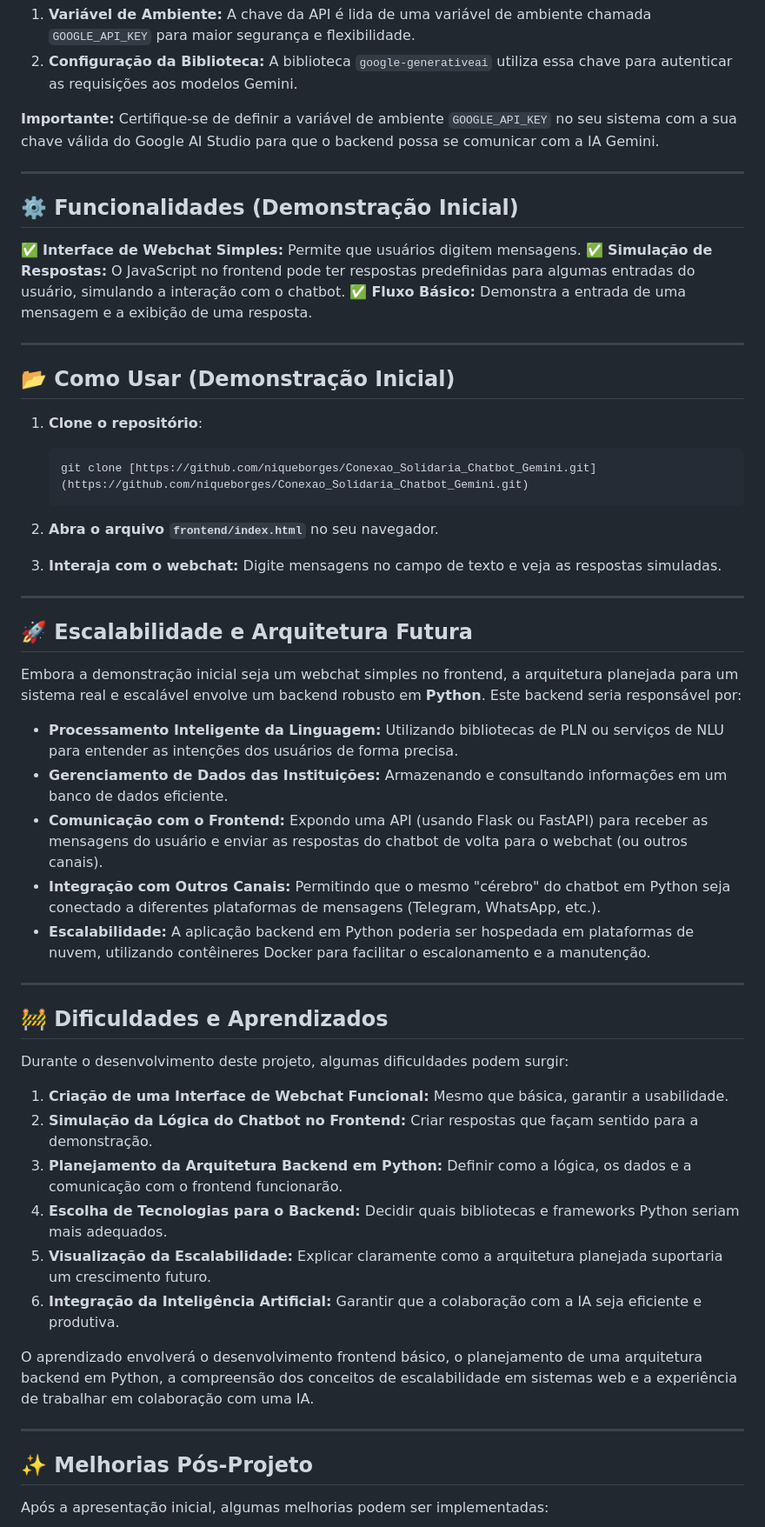
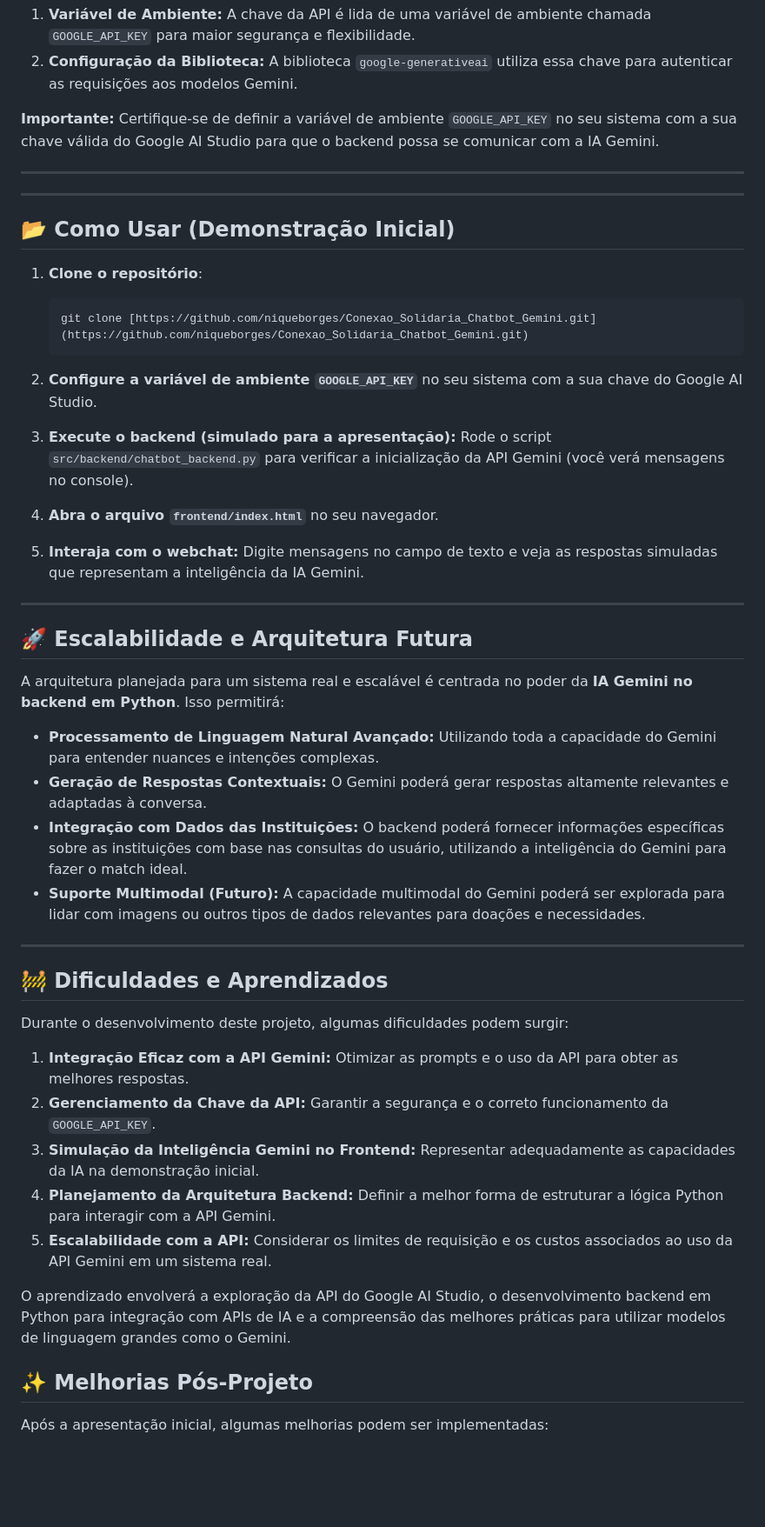
Before and after one commit to niqueborges/Conexao_Solidaria_Chatbot_Gemini, a Markdown page: README.md, the part around the change printed below. Shown: that part at 87% size. Drawn GitHub-style; blank space fills up the shorter version.

Commit message:
:books: docs: Update README.md

````diff
--- a/README.md
+++ b/README.md
@@ -92,12 +92,6 @@ Para acessar a poderosa **IA Gemini através da API do Google AI Studio**, é ne
 ---
 
 
-## ⚙️ Funcionalidades (Demonstração Inicial)
-
-✅ **Interface de Webchat Simples:** Permite que usuários digitem mensagens.
-✅ **Simulação de Respostas:** O JavaScript no frontend pode ter respostas predefinidas para algumas entradas do usuário, simulando a interação com o chatbot.
-✅ **Fluxo Básico:** Demonstra a entrada de uma mensagem e a exibição de uma resposta.
-
 ---
 
 ## 📂 Como Usar (Demonstração Inicial)
@@ -108,20 +102,21 @@ Para acessar a poderosa **IA Gemini através da API do Google AI Studio**, é ne
     git clone [https://github.com/niqueborges/Conexao_Solidaria_Chatbot_Gemini.git](https://github.com/niqueborges/Conexao_Solidaria_Chatbot_Gemini.git)
     ```
 
-2.  **Abra o arquivo `frontend/index.html`** no seu navegador.
-3.  **Interaja com o webchat:** Digite mensagens no campo de texto e veja as respostas simuladas.
+2.  **Configure a variável de ambiente `GOOGLE_API_KEY`** no seu sistema com a sua chave do Google AI Studio.
+3.  **Execute o backend (simulado para a apresentação):** Rode o script `src/backend/chatbot_backend.py` para verificar a inicialização da API Gemini (você verá mensagens no console).
+4.  **Abra o arquivo `frontend/index.html`** no seu navegador.
+5.  **Interaja com o webchat:** Digite mensagens no campo de texto e veja as respostas simuladas que representam a inteligência da IA Gemini.
 
 ---
 
 ## 🚀 Escalabilidade e Arquitetura Futura
 
-Embora a demonstração inicial seja um webchat simples no frontend, a arquitetura planejada para um sistema real e escalável envolve um backend robusto em **Python**. Este backend seria responsável por:
+A arquitetura planejada para um sistema real e escalável é centrada no poder da **IA Gemini no backend em Python**. Isso permitirá:
 
-* **Processamento Inteligente da Linguagem:** Utilizando bibliotecas de PLN ou serviços de NLU para entender as intenções dos usuários de forma precisa.
-* **Gerenciamento de Dados das Instituições:** Armazenando e consultando informações em um banco de dados eficiente.
-* **Comunicação com o Frontend:** Expondo uma API (usando Flask ou FastAPI) para receber as mensagens do usuário e enviar as respostas do chatbot de volta para o webchat (ou outros canais).
-* **Integração com Outros Canais:** Permitindo que o mesmo "cérebro" do chatbot em Python seja conectado a diferentes plataformas de mensagens (Telegram, WhatsApp, etc.).
-* **Escalabilidade:** A aplicação backend em Python poderia ser hospedada em plataformas de nuvem, utilizando contêineres Docker para facilitar o escalonamento e a manutenção.
+* **Processamento de Linguagem Natural Avançado:** Utilizando toda a capacidade do Gemini para entender nuances e intenções complexas.
+* **Geração de Respostas Contextuais:** O Gemini poderá gerar respostas altamente relevantes e adaptadas à conversa.
+* **Integração com Dados das Instituições:** O backend poderá fornecer informações específicas sobre as instituições com base nas consultas do usuário, utilizando a inteligência do Gemini para fazer o match ideal.
+* **Suporte Multimodal (Futuro):** A capacidade multimodal do Gemini poderá ser explorada para lidar com imagens ou outros tipos de dados relevantes para doações e necessidades.
 
 ---
 
@@ -129,16 +124,13 @@ Embora a demonstração inicial seja um webchat simples no frontend, a arquitetu
 
 Durante o desenvolvimento deste projeto, algumas dificuldades podem surgir:
 
-1.  **Criação de uma Interface de Webchat Funcional:** Mesmo que básica, garantir a usabilidade.
-2.  **Simulação da Lógica do Chatbot no Frontend:** Criar respostas que façam sentido para a demonstração.
-3.  **Planejamento da Arquitetura Backend em Python:** Definir como a lógica, os dados e a comunicação com o frontend funcionarão.
-4.  **Escolha de Tecnologias para o Backend:** Decidir quais bibliotecas e frameworks Python seriam mais adequados.
-5.  **Visualização da Escalabilidade:** Explicar claramente como a arquitetura planejada suportaria um crescimento futuro.
-6.  **Integração da Inteligência Artificial:** Garantir que a colaboração com a IA seja eficiente e produtiva.
+1.  **Integração Eficaz com a API Gemini:** Otimizar as prompts e o uso da API para obter as melhores respostas.
+2.  **Gerenciamento da Chave da API:** Garantir a segurança e o correto funcionamento da `GOOGLE_API_KEY`.
+3.  **Simulação da Inteligência Gemini no Frontend:** Representar adequadamente as capacidades da IA na demonstração inicial.
+4.  **Planejamento da Arquitetura Backend:** Definir a melhor forma de estruturar a lógica Python para interagir com a API Gemini.
+5.  **Escalabilidade com a API:** Considerar os limites de requisição e os custos associados ao uso da API Gemini em um sistema real.
 
-O aprendizado envolverá o desenvolvimento frontend básico, o planejamento de uma arquitetura backend em Python, a compreensão dos conceitos de escalabilidade em sistemas web e a experiência de trabalhar em colaboração com uma IA.
-
----
+O aprendizado envolverá a exploração da API do Google AI Studio, o desenvolvimento backend em Python para integração com APIs de IA e a compreensão das melhores práticas para utilizar modelos de linguagem grandes como o Gemini.
 
 ## ✨ Melhorias Pós-Projeto
 
````
Also changed, not shown: other parts of README.md (+0 -2 lines).
